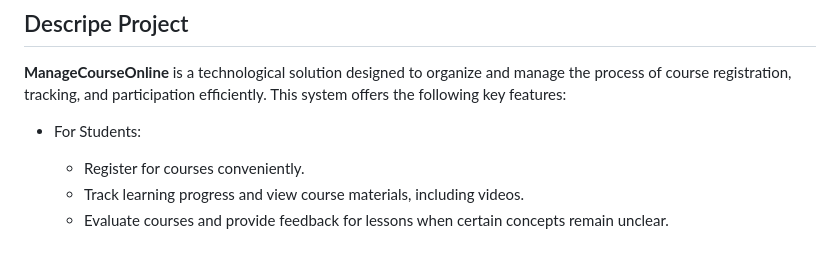
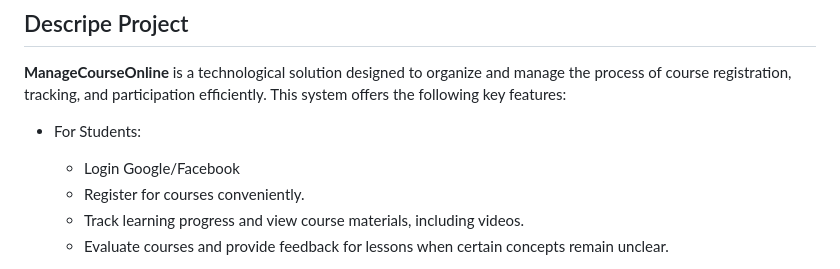
Before and after one commit to MTBMM/ManageRegistrationOnline, a Markdown page: README.md, the part around the change. GitHub-like rendering.

```diff
--- a/README.md
+++ b/README.md
@@ -6,6 +6,7 @@
 ## Descripe Project
 **ManageCourseOnline** is a technological solution designed to organize and manage the process of course registration, tracking, and participation efficiently. This system offers the following key features:
 - For Students:
+	- Login Google/Facebook
     - Register for courses conveniently.
     - Track learning progress and view course materials, including videos.
     - Evaluate courses and provide feedback for lessons when certain concepts remain unclear.
```
